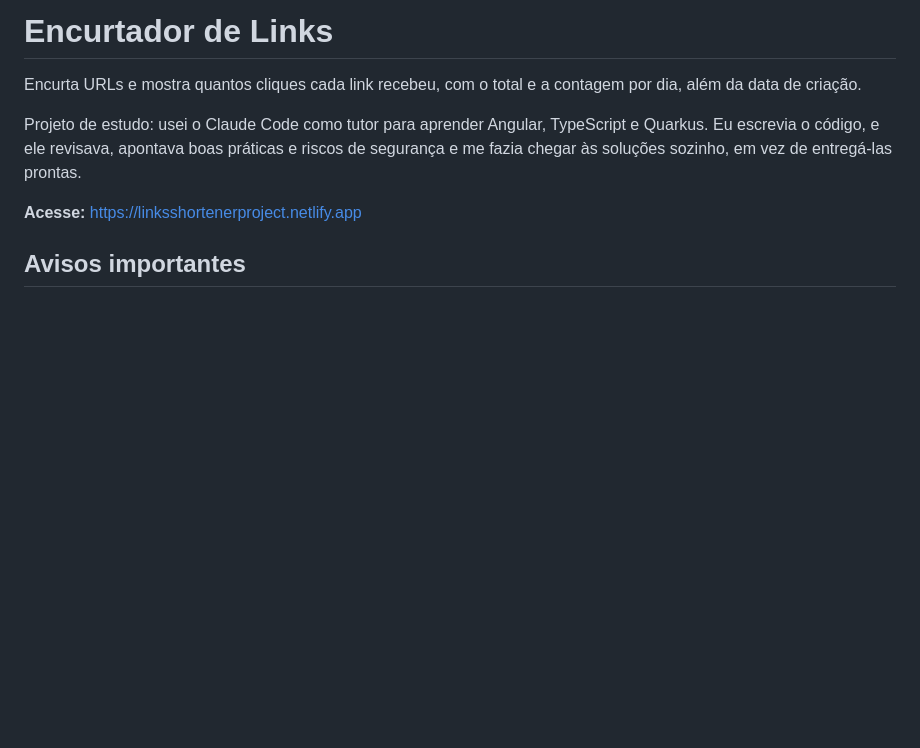
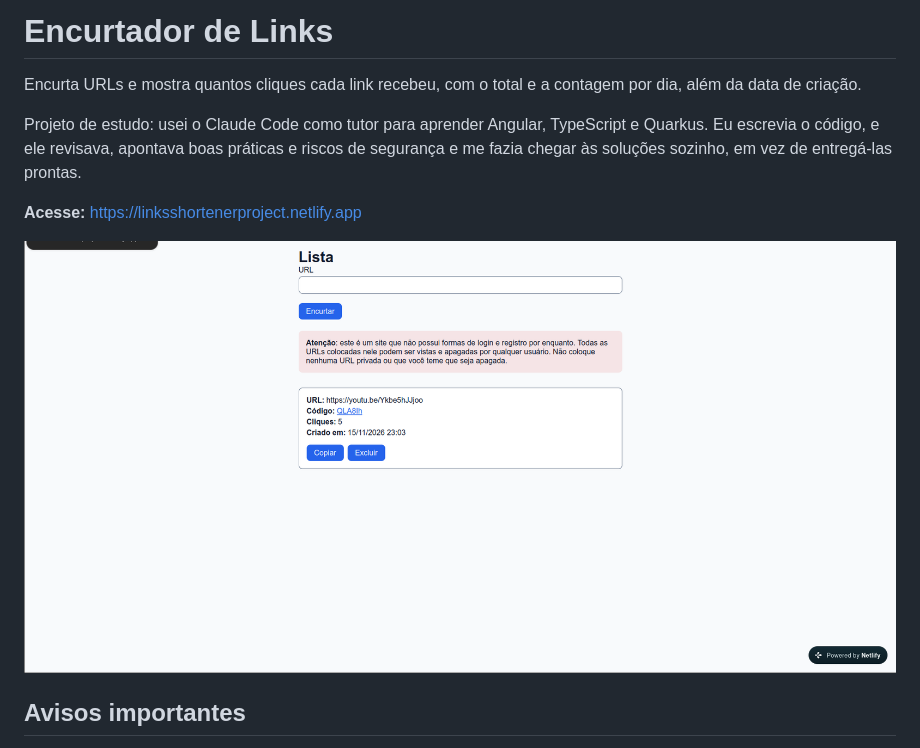
Before and after one commit to Kuet1/EncurtadorDeLinks, a Markdown page: README.md, the part around the change. Drawn GitHub-style; pictures changed too: docs/Screenshot.png (added); blank space fills up the shorter version.

Commit message:
docs: add Home screenshot to README
Co-Authored-By: Claude Opus 5.5 <noreply@anthropic.com>

```diff
--- a/README.md
+++ b/README.md
@@ -5,6 +5,8 @@ Encurta URLs e mostra quantos cliques cada link recebeu, com o total e a contage
 Projeto de estudo: usei o Claude Code como tutor para aprender Angular, TypeScript e Quarkus. Eu escrevia o código, e ele revisava, apontava boas práticas e riscos de segurança e me fazia chegar às soluções sozinho, em vez de entregá-las prontas.
 
 **Acesse:** https://linksshortenerproject.netlify.app
+
+![Tela inicial do Encurtador de Links](docs/Screenshot.png)
 
 ## Avisos importantes
 
```
